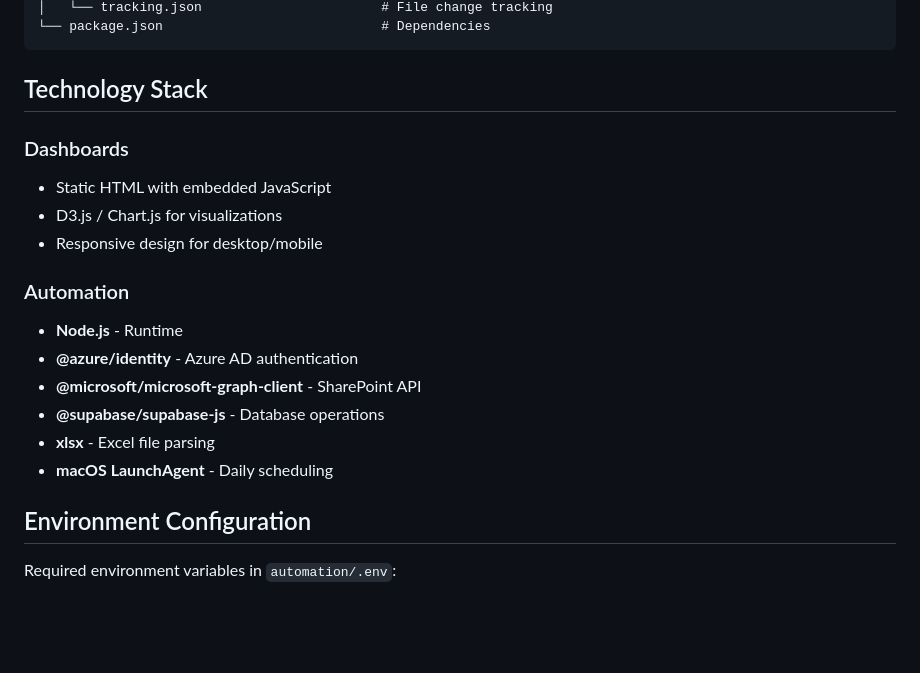
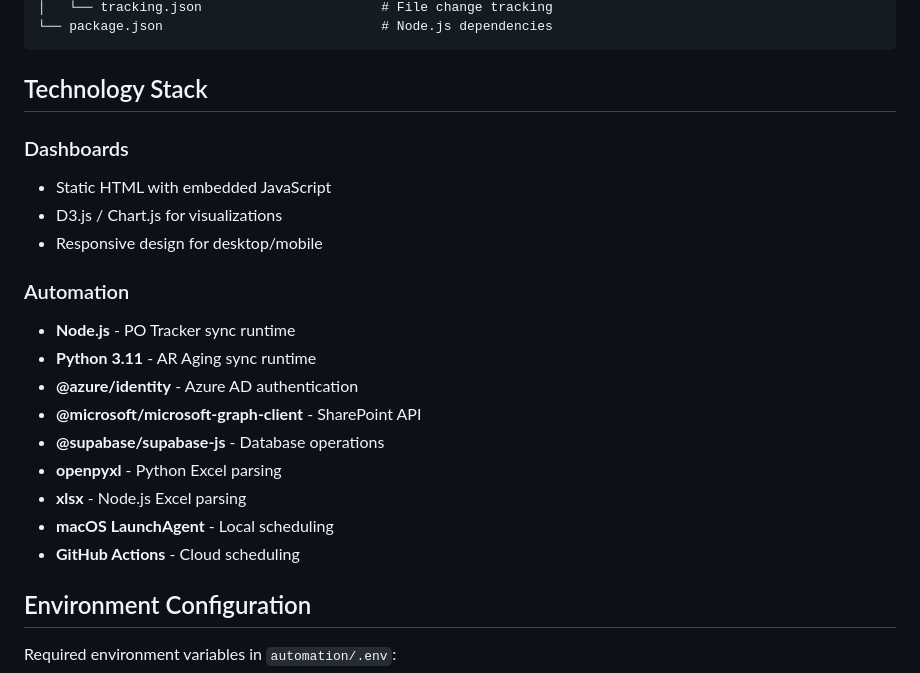
Before and after one commit to alikaaba-bit/hop-dashboards, a Markdown page: CLAUDE.md, the part around one of its changes. Rendered like a GitHub page; blank space fills up the shorter version.

````diff
--- a/CLAUDE.md
+++ b/CLAUDE.md
@@ -133,5 +192,5 @@ hop-dashboards/
 │   └── tracking.json                       # File change tracking
-└── package.json                            # Dependencies
+└── package.json                            # Node.js dependencies
 ```
 
 ## Technology Stack
@@ -142,12 +201,15 @@ hop-dashboards/
 - Responsive design for desktop/mobile
 
 ### Automation
-- **Node.js** - Runtime
+- **Node.js** - PO Tracker sync runtime
+- **Python 3.11** - AR Aging sync runtime
 - **@azure/identity** - Azure AD authentication
 - **@microsoft/microsoft-graph-client** - SharePoint API
 - **@supabase/supabase-js** - Database operations
-- **xlsx** - Excel file parsing
-- **macOS LaunchAgent** - Daily scheduling
+- **openpyxl** - Python Excel parsing
+- **xlsx** - Node.js Excel parsing
+- **macOS LaunchAgent** - Local scheduling
+- **GitHub Actions** - Cloud scheduling
 
 ## Environment Configuration
 
````
Also changed, not shown: other parts of CLAUDE.md (+64 -5 lines).
